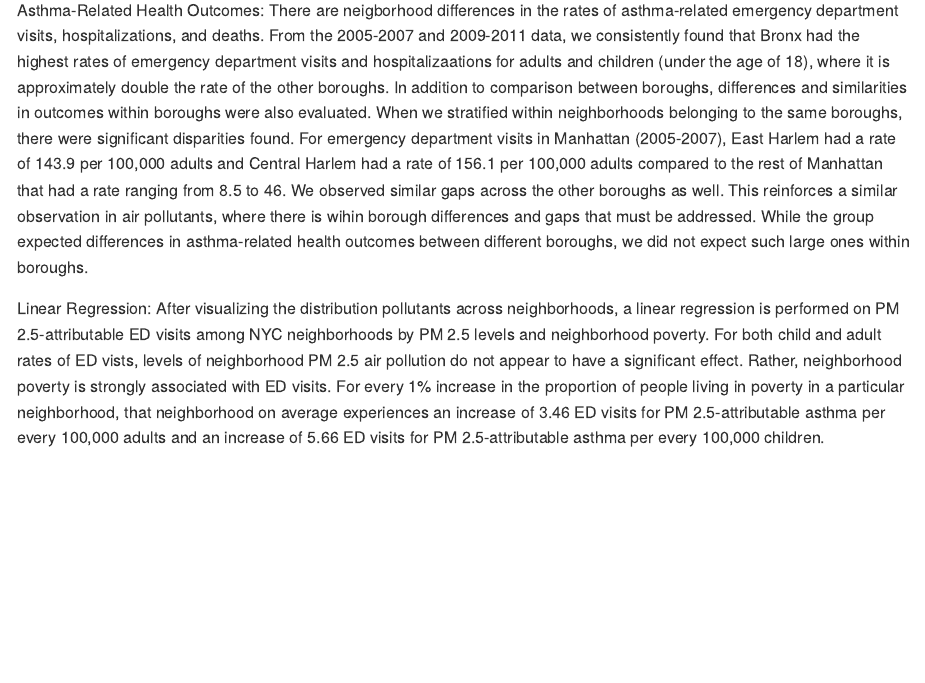
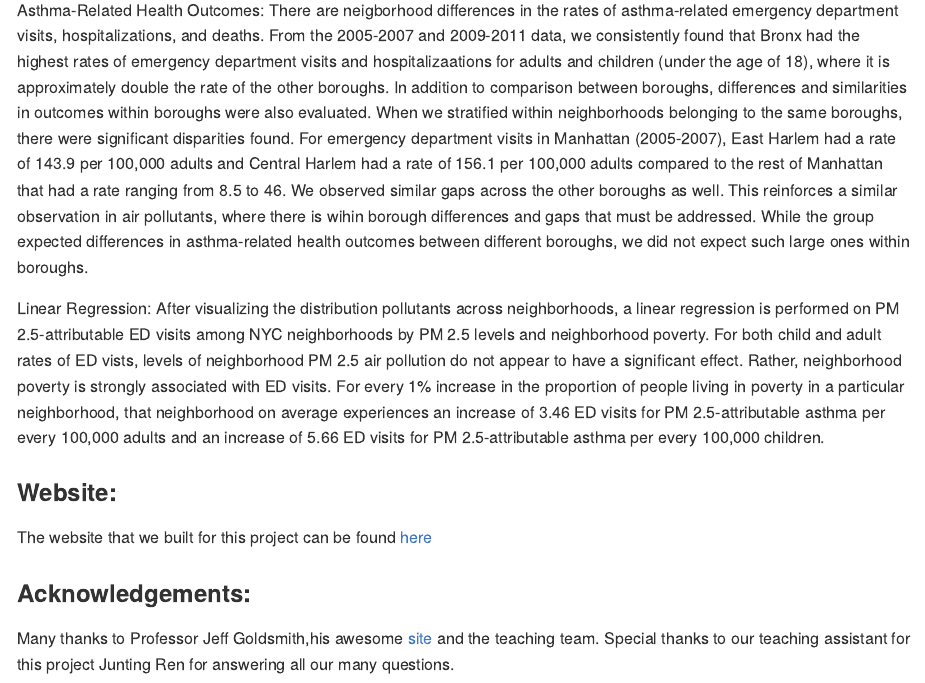
Before and after one commit to darwinthebeagle/asthma_nyc_final_report, an R Markdown document (Final_Report.Rmd): the page in a window 1100 px wide, from 3630 px down. The pictures show the output file Final_Report.md that the author committed with the source, drawn offline in the style of GitHub.

Commit message:
added acknowledgements

```diff
--- a/Final_Report.Rmd
+++ b/Final_Report.Rmd
@@ -119,3 +120,11 @@ There are neigborhood differences in the rates of asthma-related emergency depar
 
 Linear Regression:
 After visualizing the distribution pollutants across neighborhoods, a linear regression is performed on PM 2.5-attributable ED visits among NYC neighborhoods by PM 2.5 levels and neighborhood poverty. For both child and adult rates of ED vists, levels of neighborhood PM 2.5 air pollution do not appear to have a significant effect. Rather, neighborhood poverty is strongly associated with ED visits. For every 1% increase in the proportion of people living in poverty in a particular neighborhood, that neighborhood on average experiences an increase of 3.46 ED visits for PM 2.5-attributable asthma per every 100,000 adults and an increase of 5.66 ED visits for PM 2.5-attributable asthma per every 100,000 children.
+
+### Website:
+
+The website that we built for this project can be found [here](https://darwinthebeagle.github.io/asthma_nyc/)
+
+### Acknowledgements:
+
+Many thanks to Professor Jeff Goldsmith,his awesome [site](http://p8105.com/index.html) and the teaching team. Special thanks to our teaching assistant for this project Junting Ren for answering all our many questions.
```
Also changed, not shown: Final_Report.md, Final_Report.Rmd (1 more changed lines).
